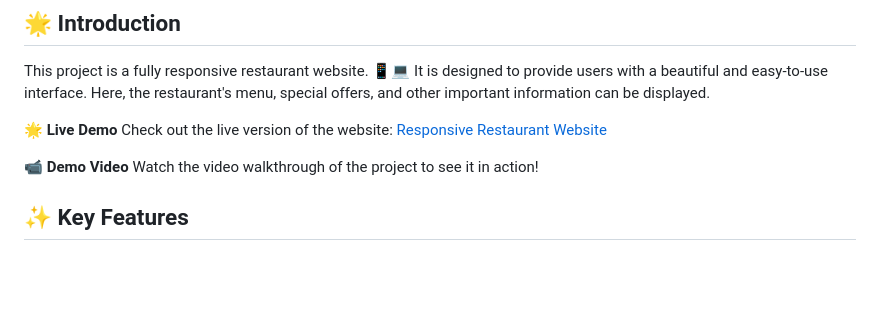
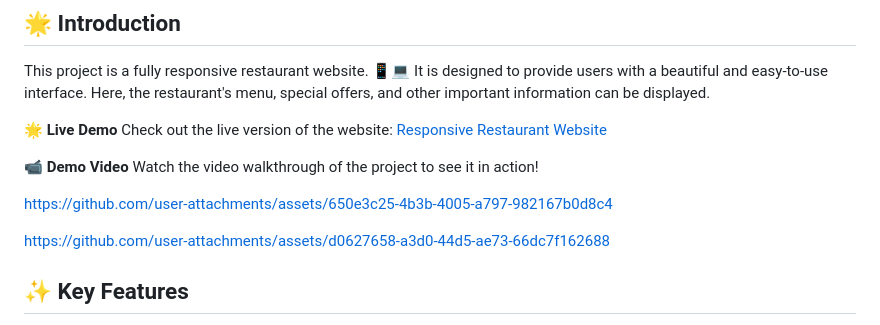
Before and after one commit to GourangaDasSamrat/Responsive-Restaurant-Website, a Markdown page: README.md, the part around the change printed below. Drawn GitHub-style; blank space fills up the shorter version.

```diff
--- a/README.md
+++ b/README.md
@@ -9,6 +9,14 @@ Check out the live version of the website: [Responsive Restaurant Website]()
 
 📹 **Demo Video**
 Watch the video walkthrough of the project to see it in action!
+
+https://github.com/user-attachments/assets/650e3c25-4b3b-4005-a797-982167b0d8c4
+
+
+
+https://github.com/user-attachments/assets/d0627658-a3d0-44d5-ae73-66dc7f162688
+
+
 
 
 ## ✨ Key Features
```
Also changed, not shown: other parts of README.md (+2 -2 lines).
